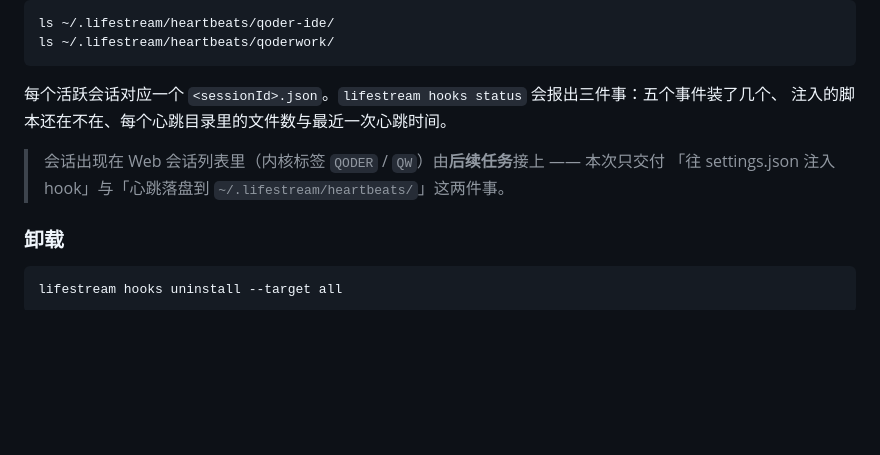
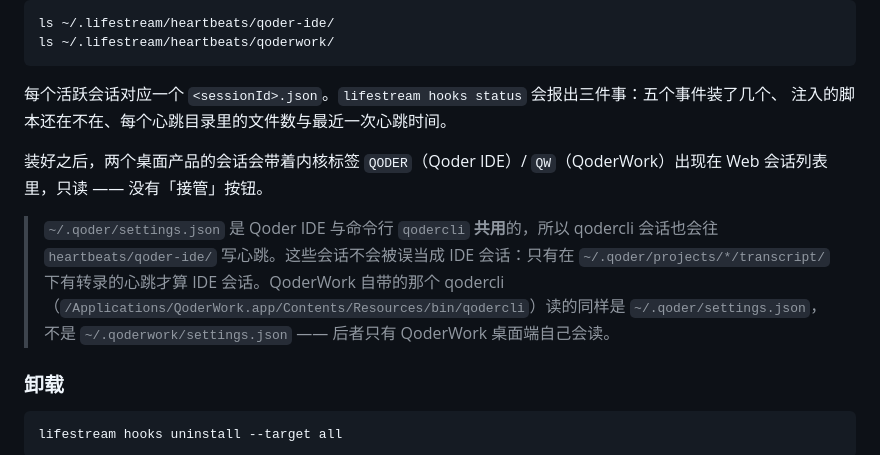
Before and after one commit to nitonitori/lifestream, a Markdown page: docs/install.md, the part around the change. GitHub-like rendering; blank space fills up the shorter version.

Commit message:
docs(install): 补齐 Web 侧内核标签说明与共用 settings 的归属规则
端到端验证时发现 ~/.qoder/settings.json 被 Qoder IDE、命令行 qodercli 以及
QoderWork 自带的 qodercli 三者共用，容易误以为 QW 标签也可能由 CLI 产生。

Co-Authored-By: Claude Opus 4.7 <noreply@anthropic.com>

```diff
--- a/docs/install.md
+++ b/docs/install.md
@@ -57,8 +57,14 @@ settings.json 的是这个 dist 的绝对路径**。所以：
 每个活跃会话对应一个 `<sessionId>.json`。`lifestream hooks status` 会报出三件事：五个事件装了几个、
 注入的脚本还在不在、每个心跳目录里的文件数与最近一次心跳时间。
 
-> 会话出现在 Web 会话列表里（内核标签 `QODER` / `QW`）由**后续任务**接上 —— 本次只交付
-> 「往 settings.json 注入 hook」与「心跳落盘到 `~/.lifestream/heartbeats/`」这两件事。
+装好之后，两个桌面产品的会话会带着内核标签 `QODER`（Qoder IDE）/ `QW`（QoderWork）出现在 Web
+会话列表里，只读 —— 没有「接管」按钮。
+
+> `~/.qoder/settings.json` 是 Qoder IDE 与命令行 `qodercli` **共用**的，所以 qodercli 会话也会往
+> `heartbeats/qoder-ide/` 写心跳。这些会话不会被误当成 IDE 会话：只有在 `~/.qoder/projects/*/transcript/`
+> 下有转录的心跳才算 IDE 会话。QoderWork 自带的那个 qodercli
+> （`/Applications/QoderWork.app/Contents/Resources/bin/qodercli`）读的同样是 `~/.qoder/settings.json`，
+> 不是 `~/.qoderwork/settings.json` —— 后者只有 QoderWork 桌面端自己会读。
 
 ### 卸载
 
```
